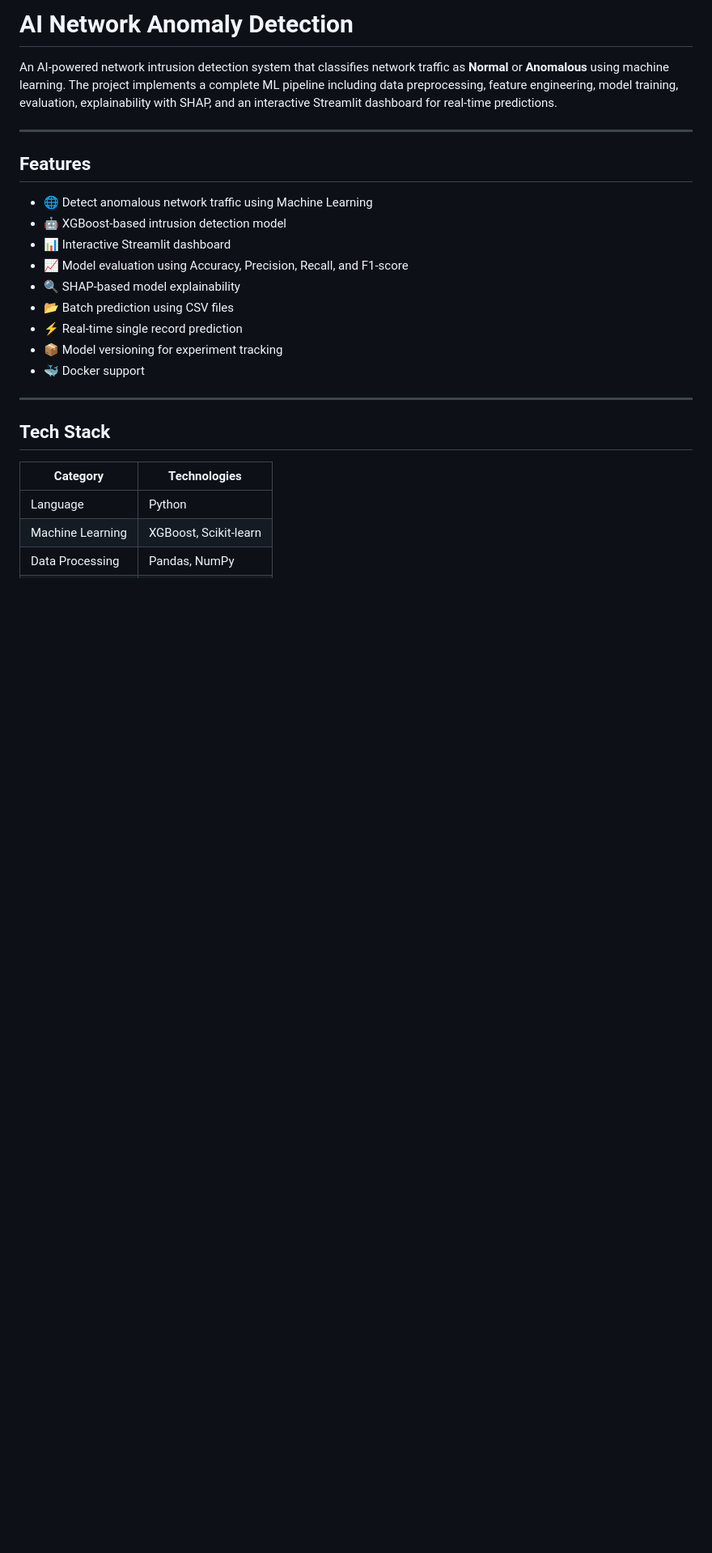
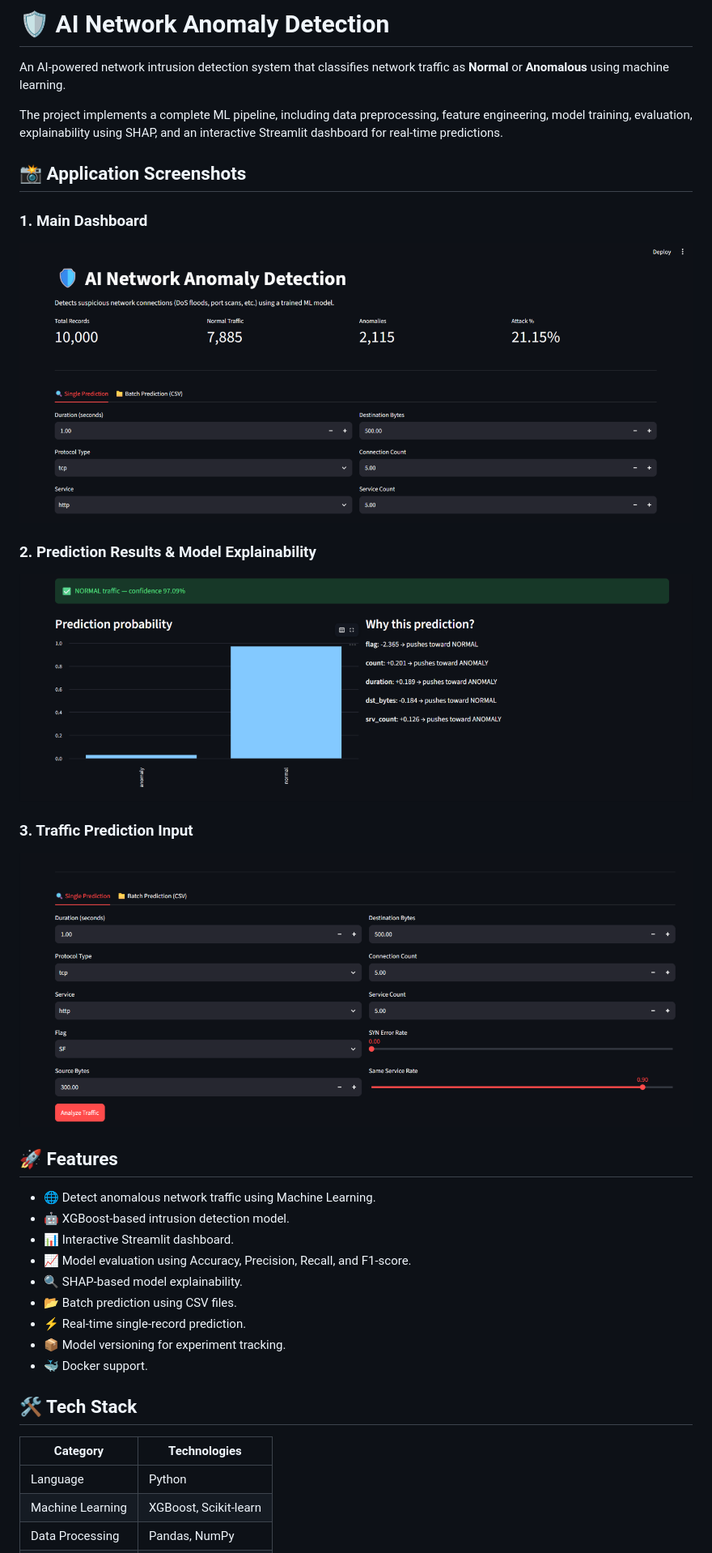
Before and after one commit to dheerajkumar25-dev/AI-Network-Anomaly-Detection, a Markdown page: README.md, the part around one of its changes. Shown at 81% size. Rendered like a GitHub page; pictures changed too: docs/images/dashboard.png (added), docs/images/prediction-explanation.png (added), docs/images/prediction-input.png (added); blank space fills up the shorter version.

Commit message:
Add project screenshots and update README

```diff
--- a/README.md
+++ b/README.md
@@ -1,27 +1,39 @@
-# AI Network Anomaly Detection
+# 🛡️ AI Network Anomaly Detection
 
-An AI-powered network intrusion detection system that classifies network traffic as **Normal** or **Anomalous** using machine learning. The project implements a complete ML pipeline including data preprocessing, feature engineering, model training, evaluation, explainability with SHAP, and an interactive Streamlit dashboard for real-time predictions.
+An AI-powered network intrusion detection system that classifies network traffic as **Normal** or **Anomalous** using machine learning.
 
----
+The project implements a complete ML pipeline, including data preprocessing, feature engineering, model training, evaluation, explainability using SHAP, and an interactive Streamlit dashboard for real-time predictions.
 
-## Features
+## 📸 Application Screenshots
 
-- 🌐 Detect anomalous network traffic using Machine Learning
-- 🤖 XGBoost-based intrusion detection model
-- 📊 Interactive Streamlit dashboard
-- 📈 Model evaluation using Accuracy, Precision, Recall, and F1-score
-- 🔍 SHAP-based model explainability
-- 📂 Batch prediction using CSV files
-- ⚡ Real-time single record prediction
-- 📦 Model versioning for experiment tracking
-- 🐳 Docker support
+### 1. Main Dashboard
 
----
+![AI Network Anomaly Detection Dashboard](docs/images/dashboard.png)
 
-## Tech Stack
+### 2. Prediction Results & Model Explainability
+
+![Prediction Results and SHAP Explanation](docs/images/prediction-explanation.png)
+
+### 3. Traffic Prediction Input
+
+![Traffic Prediction Input Form](docs/images/prediction-input.png)
+
+## 🚀 Features
+
+- 🌐 Detect anomalous network traffic using Machine Learning.
+- 🤖 XGBoost-based intrusion detection model.
+- 📊 Interactive Streamlit dashboard.
+- 📈 Model evaluation using Accuracy, Precision, Recall, and F1-score.
+- 🔍 SHAP-based model explainability.
+- 📂 Batch prediction using CSV files.
+- ⚡ Real-time single-record prediction.
+- 📦 Model versioning for experiment tracking.
+- 🐳 Docker support.
+
+## 🛠️ Tech Stack
 
 | Category | Technologies |
-|----------|--------------|
+|---|---|
 | Language | Python |
 | Machine Learning | XGBoost, Scikit-learn |
 | Data Processing | Pandas, NumPy |
```
Also changed, not shown: other parts of README.md (+64 -61 lines).
